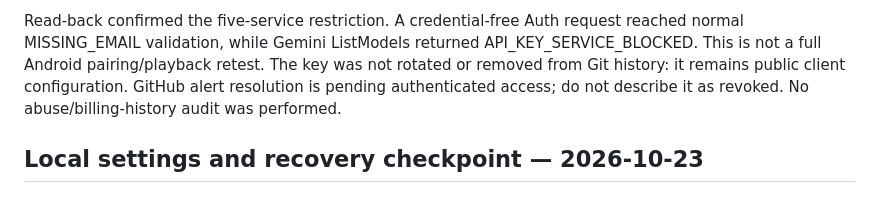
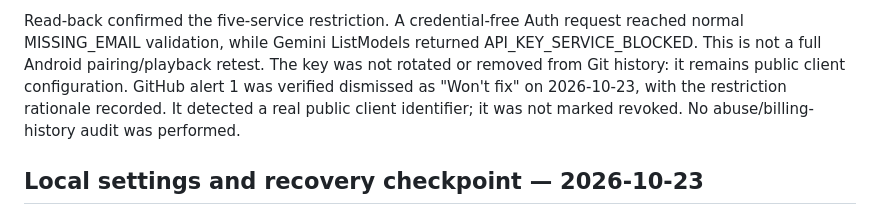
Before and after one commit to Nichlaus/DiscreteSignage, a Markdown page: docs/ANDROID_SETUP.md, the part around the change. Drawn GitHub-style.

Commit message:
Record reviewed Firebase client key alert resolution

```diff
--- a/docs/ANDROID_SETUP.md
+++ b/docs/ANDROID_SETUP.md
@@ -29,8 +29,9 @@ Read-back confirmed the five-service restriction. A credential-free Auth request
 reached normal MISSING_EMAIL validation, while Gemini ListModels returned
 API_KEY_SERVICE_BLOCKED. This is not a full Android pairing/playback retest.
 The key was not rotated or removed from Git history: it remains public client
-configuration. GitHub alert resolution is pending authenticated access; do not
-describe it as revoked. No abuse/billing-history audit was performed.
+configuration. GitHub alert 1 was verified dismissed as "Won't fix" on
+2026-10-23, with the restriction rationale recorded. It detected a real public
+client identifier; it was not marked revoked. No abuse/billing-history audit was performed.
 
 ## Local settings and recovery checkpoint — 2026-10-23
 
```
Also changed, not shown: docs/ADMIN_PORTAL.md (+3 -2 lines).
